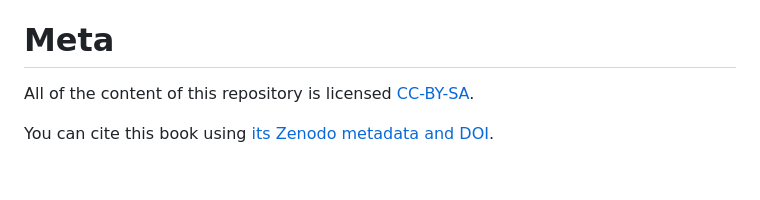
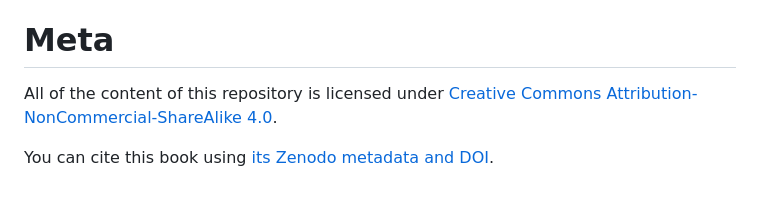
Before and after one commit to ropensci-review-tools/translation_guide, a Markdown page: README.md, the part around the change. Rendered like a GitHub page.

```diff
--- a/README.md
+++ b/README.md
@@ -56,6 +56,6 @@ Refer to [this blog post for more details and resources about bookdown deploymen
 
 # Meta
 
-All of the content of this repository is licensed [CC-BY-SA](https://creativecommons.org/licenses/by-sa/4.0/).
+All of the content of this repository is licensed under [Creative Commons Attribution-NonCommercial-ShareAlike 4.0](https://creativecommons.org/licenses/by-nc-sa/4.0/deed.en).
 
 You can cite this book using [its Zenodo metadata and DOI]().
```
